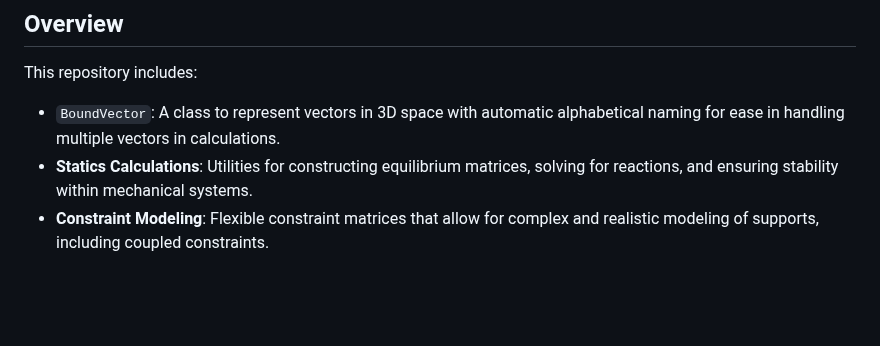
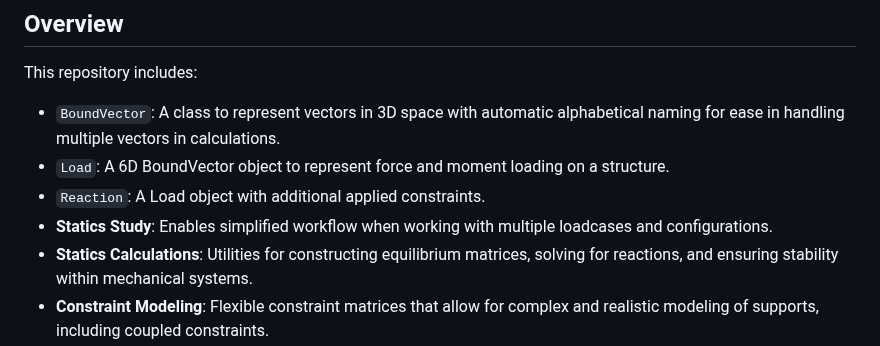
Before and after one commit to davidson-engineering/engineering-mechanics, a Markdown page: README.md, the part around the change. Rendered like a GitHub page; blank space fills up the shorter version.

```diff
--- a/README.md
+++ b/README.md
@@ -6,6 +6,9 @@ This repository provides a set of Python classes and tools to model and solve en
 
 This repository includes:
 - `BoundVector`: A class to represent vectors in 3D space with automatic alphabetical naming for ease in handling multiple vectors in calculations.
+- `Load`: A 6D BoundVector object to represent force and moment loading on a structure.
+- `Reaction`: A Load object with additional applied constraints.
+- **Statics Study**: Enables simplified workflow when working with multiple loadcases and configurations.
 - **Statics Calculations**: Utilities for constructing equilibrium matrices, solving for reactions, and ensuring stability within mechanical systems.
 - **Constraint Modeling**: Flexible constraint matrices that allow for complex and realistic modeling of supports, including coupled constraints.
 
```
